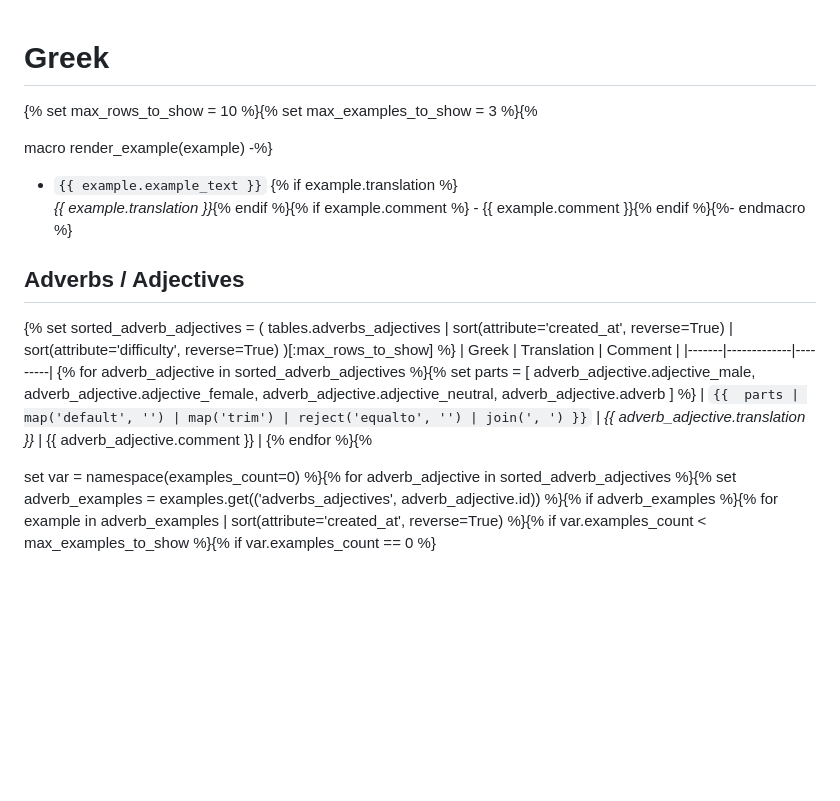
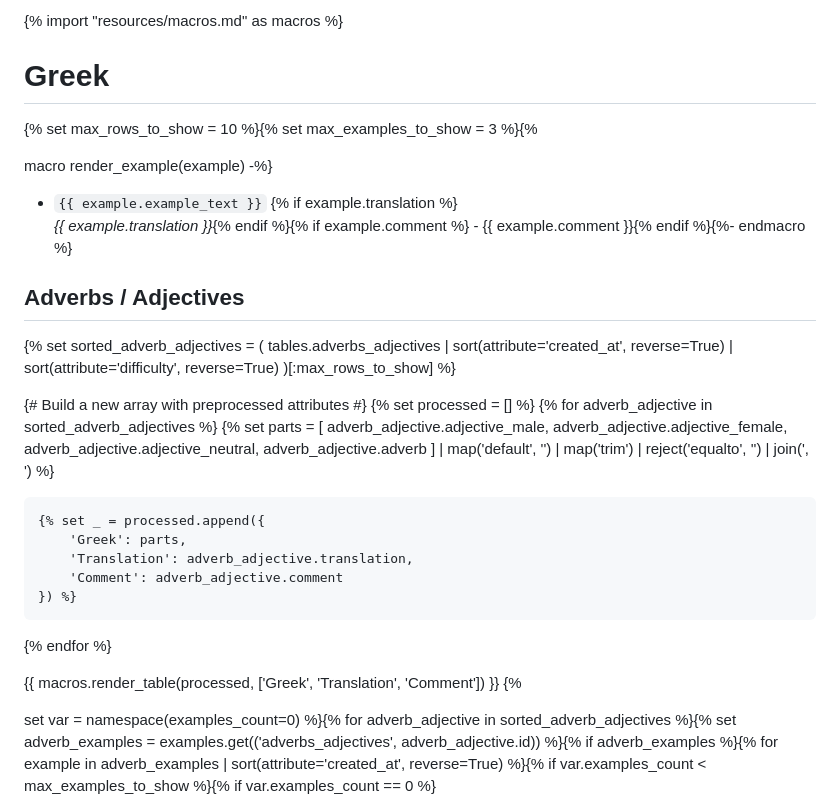
Before and after one commit to JamesPeder/lexicon, a Markdown page: resources/notebook.md, the part around the change. Drawn GitHub-style; blank space fills up the shorter version.

Commit message:
new macro for tables

```diff
--- a/resources/notebook.md
+++ b/resources/notebook.md
@@ -1,4 +1,4 @@
-
+{% import "resources/macros.md" as macros %}
 # Greek
 {%
 set max_rows_to_show = 10 %}{%
@@ -13,29 +13,36 @@ macro render_example(example) -%}
 endmacro %}
 
 ##  Adverbs / Adjectives
-{%
-set sorted_adverb_adjectives = (
+{% set sorted_adverb_adjectives = (
     tables.adverbs_adjectives
     | sort(attribute='created_at', reverse=True)
     | sort(attribute='difficulty', reverse=True)
-    )[:max_rows_to_show]
- %}
-| Greek | Translation | Comment |
-|-------|-------------|---------|
-{% for adverb_adjective in sorted_adverb_adjectives %}{%
-    set parts = [
+)[:max_rows_to_show] %}
+
+{# Build a new array with preprocessed attributes #}
+{% set processed = [] %}
+{% for adverb_adjective in sorted_adverb_adjectives %}
+    {% set parts = [
         adverb_adjective.adjective_male,
         adverb_adjective.adjective_female,
         adverb_adjective.adjective_neutral,
         adverb_adjective.adverb
-    ] %} | `{{
-    parts
-   | map('default', '')
-   | map('trim')
-   | reject('equalto', '')
-   | join(', ')
-    }}` | *{{ adverb_adjective.translation }}* | {{ adverb_adjective.comment }} |
-{% endfor %}{%
+    ]
+    | map('default', '')
+    | map('trim')
+    | reject('equalto', '')
+    | join(', ')
+    %}
+
+    {% set _ = processed.append({
+        'Greek': parts,
+        'Translation': adverb_adjective.translation,
+        'Comment': adverb_adjective.comment
+    }) %}
+{% endfor %}
+
+{{ macros.render_table(processed, ['Greek', 'Translation', 'Comment']) }}
+{%
 
 set var = namespace(examples_count=0)
 %}{%
```
Also changed, not shown: resources/macros.md (added, +13 -0 lines), resources/preview.md (+74 -24 lines).
